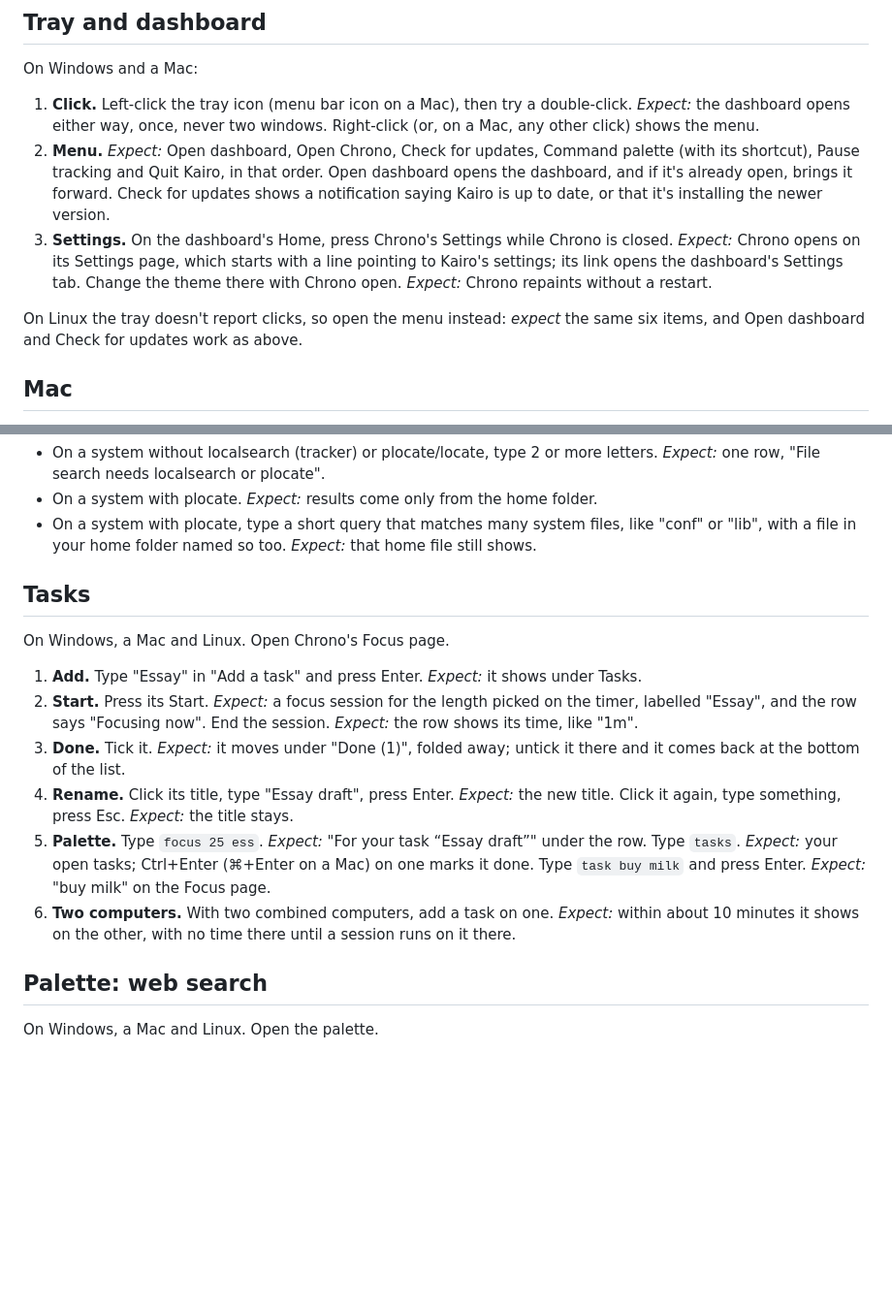
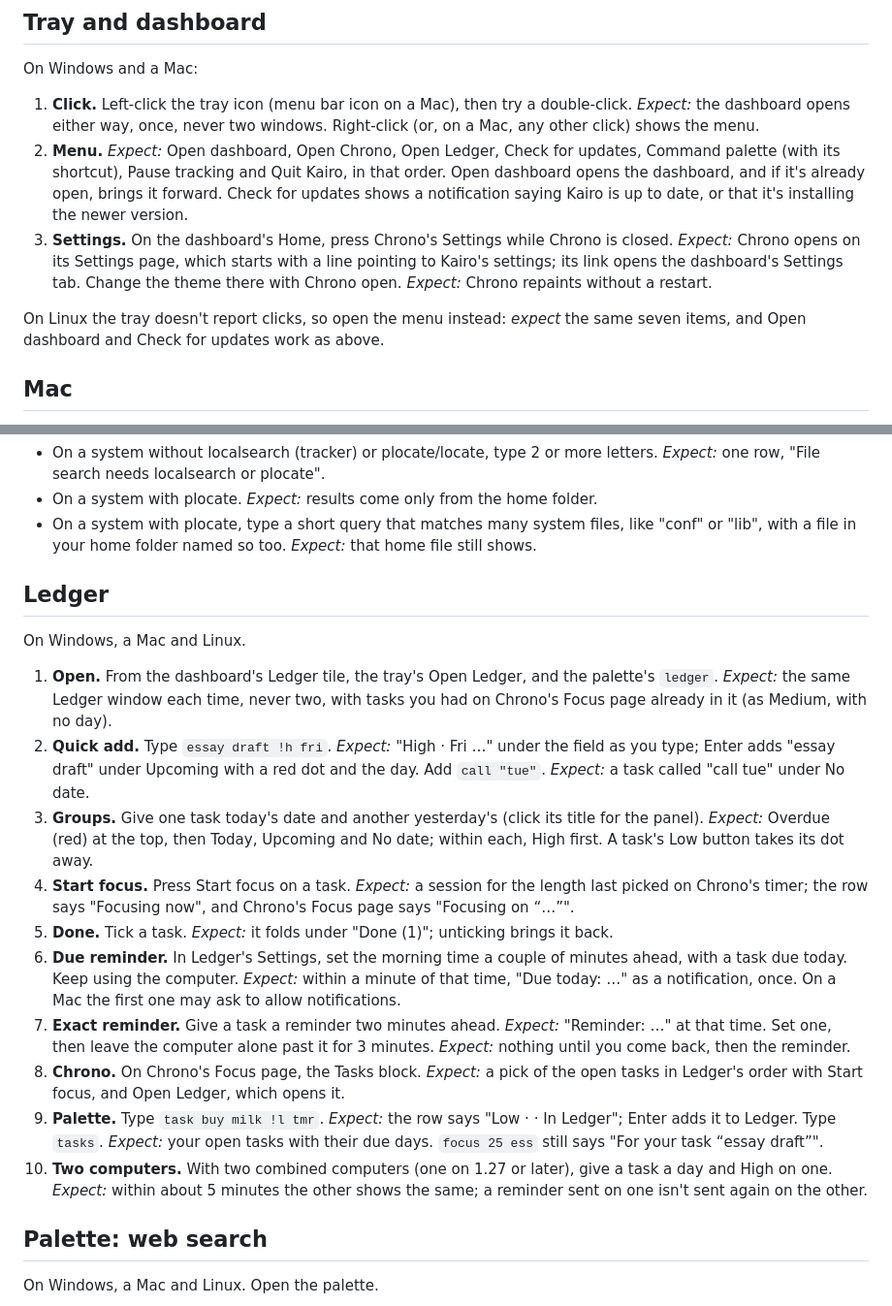
Before and after one commit to uwuexdeemeow/Kairo, a Markdown page: docs/device-checklist.md, 2 parts joined by grey strips. Shown at 97% size. Rendered like a GitHub page; blank space fills up the shorter version.

```diff
--- a/docs/device-checklist.md
+++ b/docs/device-checklist.md
@@ -24,7 +24,7 @@ On Windows and a Mac:
 1. **Click.** Left-click the tray icon (menu bar icon on a Mac), then try a double-click.
    *Expect:* the dashboard opens either way, once, never two windows. Right-click (or, on a Mac,
    any other click) shows the menu.
-2. **Menu.** *Expect:* Open dashboard, Open Chrono, Check for updates, Command palette (with its
+2. **Menu.** *Expect:* Open dashboard, Open Chrono, Open Ledger, Check for updates, Command palette (with its
    shortcut), Pause tracking and Quit Kairo, in that order. Open dashboard opens the dashboard, and
    if it's already open, brings it forward. Check for updates shows a notification saying Kairo is
    up to date, or that it's installing the newer version.
@@ -33,7 +33,7 @@ On Windows and a Mac:
    settings; its link opens the dashboard's Settings tab. Change the theme there with Chrono open.
    *Expect:* Chrono repaints without a restart.
 
-On Linux the tray doesn't report clicks, so open the menu instead: *expect* the same six items,
+On Linux the tray doesn't report clicks, so open the menu instead: *expect* the same seven items,
 and Open dashboard and Check for updates work as above.
 
 ## Mac
@@ -128,23 +128,36 @@ file search finds, a quick way to check Windows Search by itself.
 - On a system with plocate, type a short query that matches many system files, like "conf" or
   "lib", with a file in your home folder named so too. *Expect:* that home file still shows.
 
-## Tasks
+## Ledger
 
-On Windows, a Mac and Linux. Open Chrono's Focus page.
+On Windows, a Mac and Linux.
 
-1. **Add.** Type "Essay" in "Add a task" and press Enter. *Expect:* it shows under Tasks.
-2. **Start.** Press its Start. *Expect:* a focus session for the length picked on the timer,
-   labelled "Essay", and the row says "Focusing now". End the session. *Expect:* the row shows
-   its time, like "1m".
-3. **Done.** Tick it. *Expect:* it moves under "Done (1)", folded away; untick it there and it
-   comes back at the bottom of the list.
-4. **Rename.** Click its title, type "Essay draft", press Enter. *Expect:* the new title. Click
-   it again, type something, press Esc. *Expect:* the title stays.
-5. **Palette.** Type `focus 25 ess`. *Expect:* "For your task “Essay draft”" under the row.
-   Type `tasks`. *Expect:* your open tasks; Ctrl+Enter (⌘+Enter on a Mac) on one marks it done.
-   Type `task buy milk` and press Enter. *Expect:* "buy milk" on the Focus page.
-6. **Two computers.** With two combined computers, add a task on one. *Expect:* within about
-   10 minutes it shows on the other, with no time there until a session runs on it there.
+1. **Open.** From the dashboard's Ledger tile, the tray's Open Ledger, and the palette's `ledger`.
+   *Expect:* the same Ledger window each time, never two, with tasks you had on Chrono's Focus
+   page already in it (as Medium, with no day).
+2. **Quick add.** Type `essay draft !h fri`. *Expect:* "High · Fri …" under the field as you type;
+   Enter adds "essay draft" under Upcoming with a red dot and the day. Add `call "tue"`.
+   *Expect:* a task called "call tue" under No date.
+3. **Groups.** Give one task today's date and another yesterday's (click its title for the panel).
+   *Expect:* Overdue (red) at the top, then Today, Upcoming and No date; within each, High first.
+   A task's Low button takes its dot away.
+4. **Start focus.** Press Start focus on a task. *Expect:* a session for the length last picked on
+   Chrono's timer; the row says "Focusing now", and Chrono's Focus page says "Focusing on “…”".
+5. **Done.** Tick a task. *Expect:* it folds under "Done (1)"; unticking brings it back.
+6. **Due reminder.** In Ledger's Settings, set the morning time a couple of minutes ahead, with a
+   task due today. Keep using the computer. *Expect:* within a minute of that time, "Due today:
+   …" as a notification, once. On a Mac the first one may ask to allow notifications.
+7. **Exact reminder.** Give a task a reminder two minutes ahead. *Expect:* "Reminder: …" at that
+   time. Set one, then leave the computer alone past it for 3 minutes. *Expect:* nothing until you
+   come back, then the reminder.
+8. **Chrono.** On Chrono's Focus page, the Tasks block. *Expect:* a pick of the open tasks in
+   Ledger's order with Start focus, and Open Ledger, which opens it.
+9. **Palette.** Type `task buy milk !l tmr`. *Expect:* the row says "Low · <tomorrow> · In Ledger";
+   Enter adds it to Ledger. Type `tasks`. *Expect:* your open tasks with their due days.
+   `focus 25 ess` still says "For your task “essay draft”".
+10. **Two computers.** With two combined computers (one on 1.27 or later), give a task a day and
+    High on one. *Expect:* within about 5 minutes the other shows the same; a reminder sent on one
+    isn't sent again on the other.
 
 ## Palette: web search
 
```
Also changed, not shown: README.md (+1 -1 lines).
